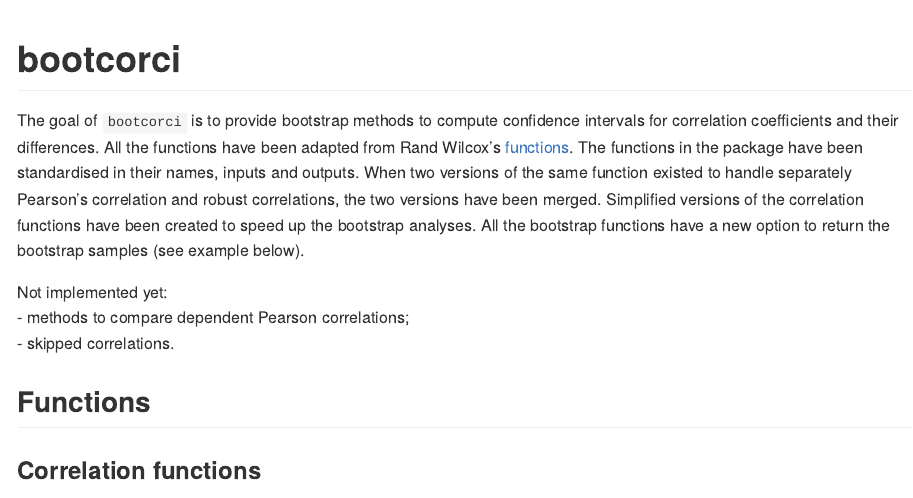
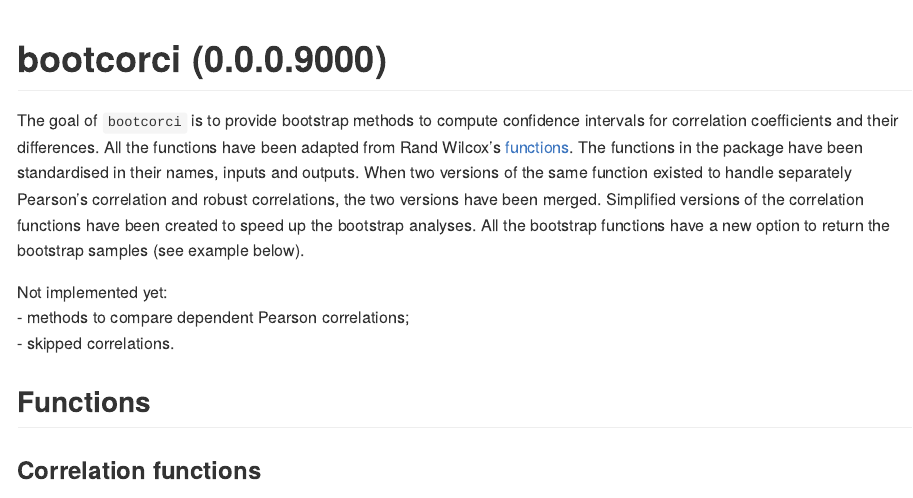
Before and after one commit to GRousselet/bootcorci, an R Markdown document (README.Rmd): the page in a window 1100 px wide, from its top. The pictures show the output file README.md that the author committed with the source, drawn offline in the style of GitHub.

Commit message:
update README with version number add citation file

````diff
--- a/README.Rmd
+++ b/README.Rmd
@@ -20,7 +20,7 @@
 library(tibble)
 ```
 
-# bootcorci
+# bootcorci (0.0.0.9000)
 
 <!-- badges: start -->
 <!-- badges: end -->
````
Also changed, not shown: README.md, 1 other file.
